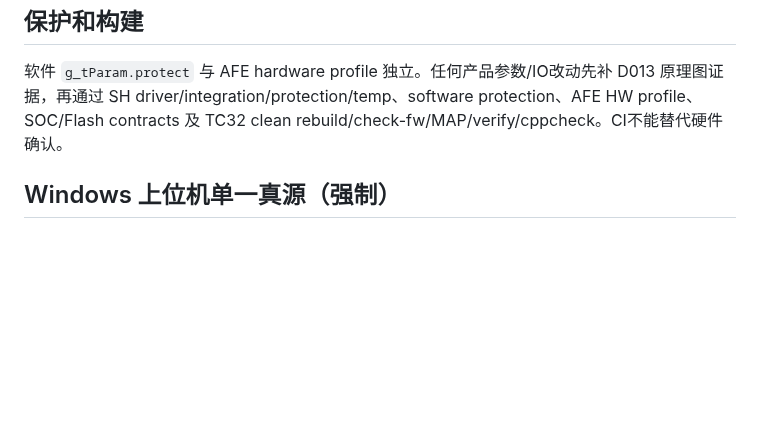
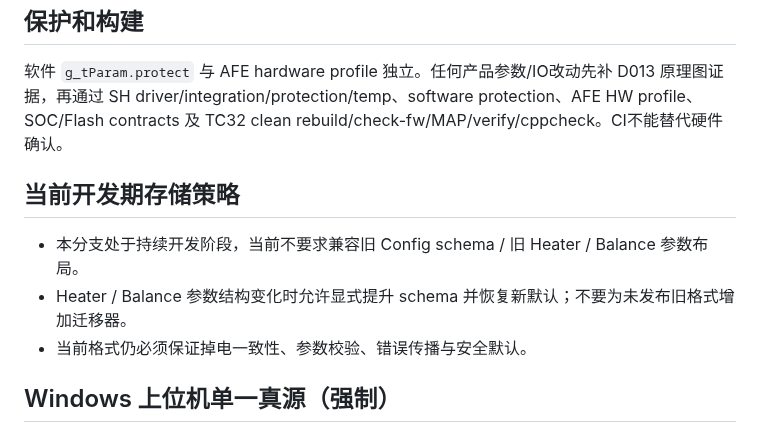
Before and after one commit to CS19970929/telink-new-sdk-b85, a Markdown page: AGENTS.md, the part around the change. GitHub-like rendering; blank space fills up the shorter version.

Commit message:
docs(d013): record development schema policy

```diff
--- a/AGENTS.md
+++ b/AGENTS.md
@@ -37,6 +37,12 @@
 
 软件 `g_tParam.protect` 与 AFE hardware profile 独立。任何产品参数/IO改动先补 D013 原理图证据，再通过 SH driver/integration/protection/temp、software protection、AFE HW profile、SOC/Flash contracts 及 TC32 clean rebuild/check-fw/MAP/verify/cppcheck。CI不能替代硬件确认。
 
+## 当前开发期存储策略
+
+- 本分支处于持续开发阶段，当前不要求兼容旧 Config schema / 旧 Heater / Balance 参数布局。
+- Heater / Balance 参数结构变化时允许显式提升 schema 并恢复新默认；不要为未发布旧格式增加迁移器。
+- 当前格式仍必须保证掉电一致性、参数校验、错误传播与安全默认。
+
 ## Windows 上位机单一真源（强制）
 
 - D008/D011/D013 当前实际使用的上位机**唯一真源**是本仓库分支 `feature/windows-afe-hw-protection-editor-v2` 下的 `bms-tool-windows/`。
```
